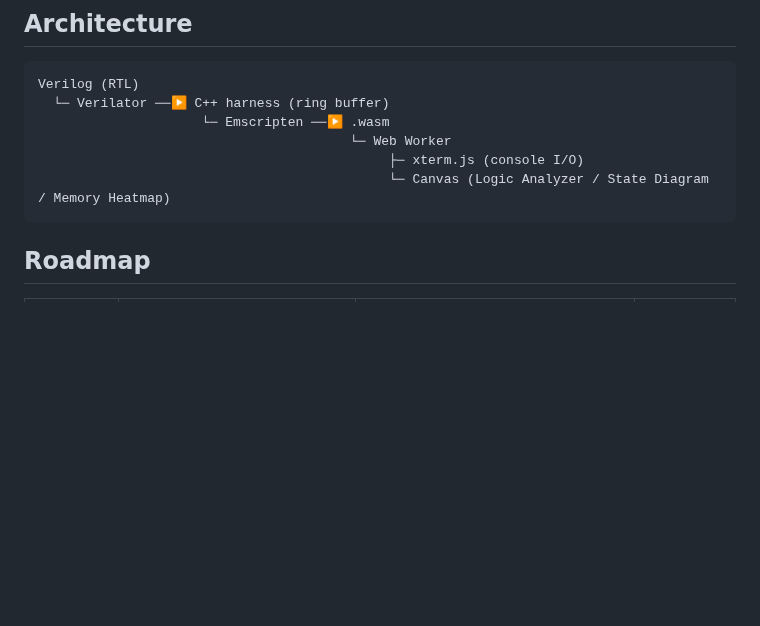
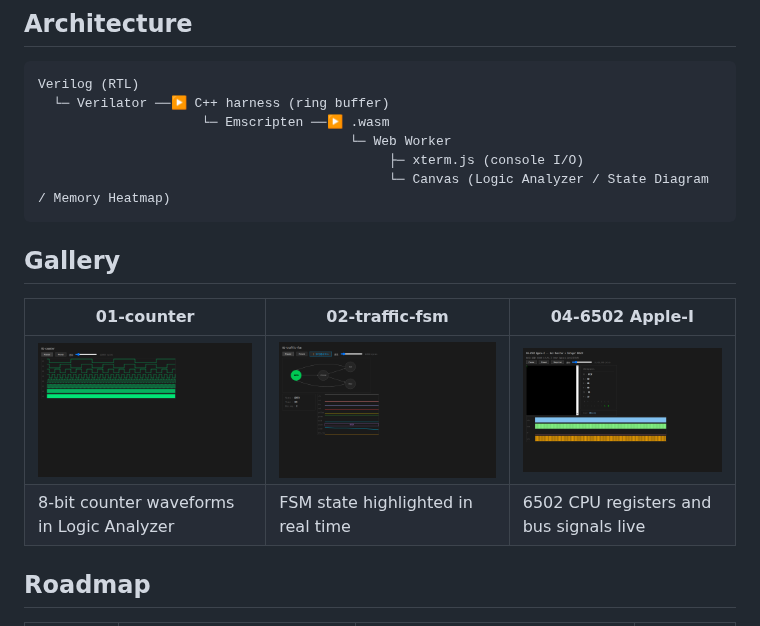
Before and after one commit to tommie-jp/soft-fpga, a Markdown page: README.md, the part around the change. Drawn GitHub-style; pictures changed too: docs/img/ss/01-counter.png (added), docs/img/ss/02-traffic-fsm.png (added), docs/img/ss/04-6502-wozmon.png (added); blank space fills up the shorter version.

````diff
--- a/README.md
+++ b/README.md
@@ -27,6 +27,13 @@ Verilog (RTL)
                                              ├─ xterm.js (console I/O)
                                              └─ Canvas (Logic Analyzer / State Diagram / Memory Heatmap)
 ```
+
+## Gallery
+
+| 01-counter | 02-traffic-fsm | 04-6502 Apple-I |
+| --- | --- | --- |
+| ![Binary counter — Logic Analyzer](docs/img/ss/01-counter.png) | ![Traffic light FSM — State Diagram](docs/img/ss/02-traffic-fsm.png) | ![Apple-I — Woz Monitor + CPU Registers](docs/img/ss/04-6502-wozmon.png) |
+| 8-bit counter waveforms in Logic Analyzer | FSM state highlighted in real time | 6502 CPU registers and bus signals live |
 
 ## Roadmap
 
````
Also changed, not shown: README.ja.md (+7 -0 lines), docs/img/ss/04-6502-basic.png (added).
